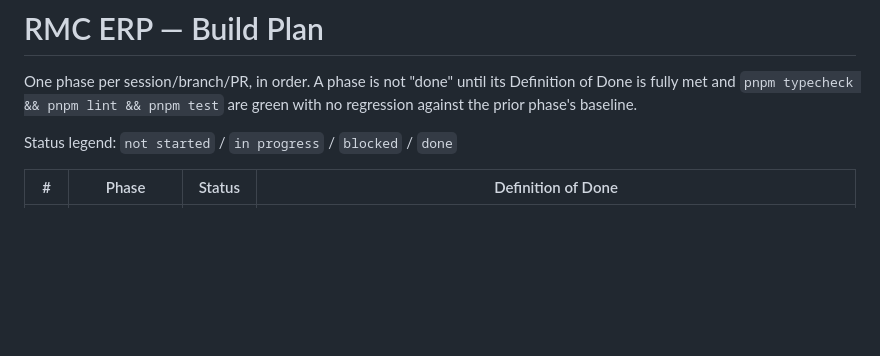
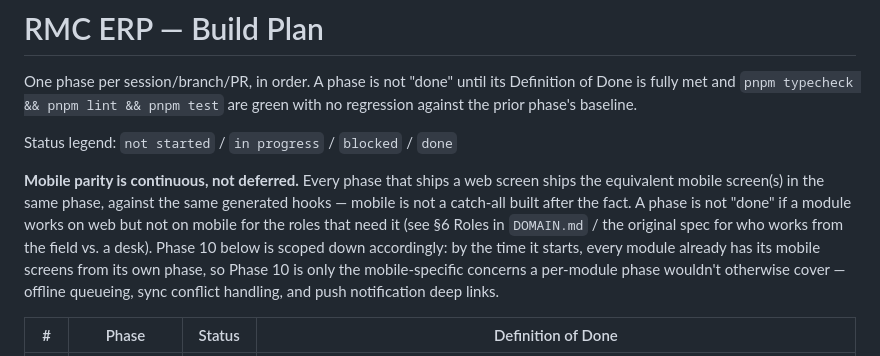
Before and after one commit to sanaddmour-byte/rmixERP, a Markdown page: docs/PLAN.md, the part around one of its changes. GitHub-like rendering; blank space fills up the shorter version.

```diff
--- a/docs/PLAN.md
+++ b/docs/PLAN.md
@@ -6,6 +6,17 @@ are green with no regression against the prior phase's baseline.
 
 Status legend: `not started` / `in progress` / `blocked` / `done`
 
+**Mobile parity is continuous, not deferred.** Every phase that ships a
+web screen ships the equivalent mobile screen(s) in the same phase, against
+the same generated hooks — mobile is not a catch-all built after the fact.
+A phase is not "done" if a module works on web but not on mobile for the
+roles that need it (see §6 Roles in `DOMAIN.md` / the original spec for
+who works from the field vs. a desk). Phase 10 below is scoped down
+accordingly: by the time it starts, every module already has its mobile
+screens from its own phase, so Phase 10 is only the mobile-specific
+concerns a per-module phase wouldn't otherwise cover — offline queueing,
+sync conflict handling, and push notification deep links.
+
 | # | Phase | Status | Definition of Done |
 |---|-------|--------|---------------------|
 | 0 | Foundation | not started | pnpm workspace + Turborepo scaffolded (`apps/api`, `apps/web`, `apps/mobile`, `packages/db`, `packages/contract`, `packages/ui`, `packages/core`). CI running typecheck/lint/test on push. Drizzle configured against Postgres 16 with idempotent migrations run on API boot. OpenAPI pipeline generating TS client + React Query hooks + Zod schemas, wired into a health-check endpoint end-to-end (web calls it via a generated hook) as proof the pipeline works. Custom JWT + refresh-token auth (secure storage on mobile). RBAC tables (Role, Permission, per-module per-action) + tenancy guard (`company_id`/`branch_id`) enforced in one data-layer place, with a test that fails if a route bypasses it. `audit_log` table + writer. i18n scaffolding (en/ar keys, RTL layout support in web and mobile shells). `Fils` branded type in `packages/core` with money-arithmetic unit tests (no float, half-up rounding). `docker-compose.yml` for local Postgres + api + web. Typecheck/lint/test green in CI. |
```
Also changed, not shown: other parts of docs/PLAN.md (+10 -10 lines), CLAUDE.md (+13 -0 lines).
